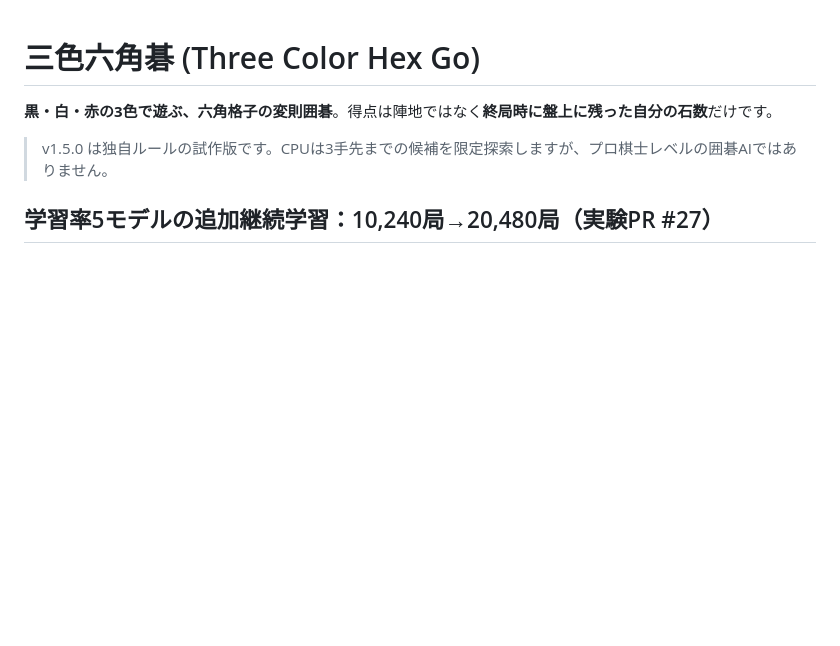
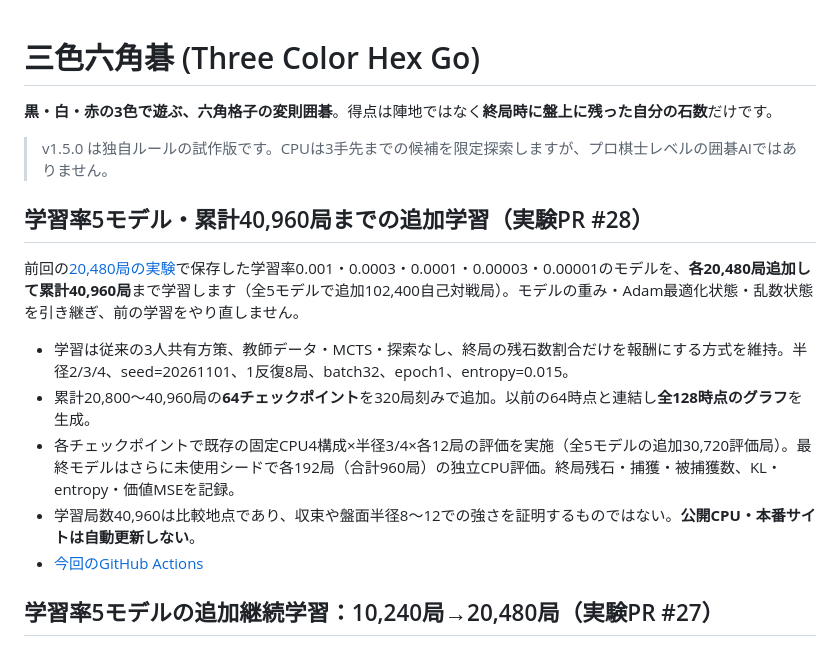
Before and after one commit to nao70161994/three-color-go, a Markdown page: README.md, the part around the change. Rendered like a GitHub page; blank space fills up the shorter version.

Commit message:
Document all five exact Adam continuations to 40960 games and 128-point learning curves

```diff
--- a/README.md
+++ b/README.md
@@ -5,6 +5,16 @@
 > v1.5.0 は独自ルールの試作版です。CPUは3手先までの候補を限定探索しますが、プロ棋士レベルの囲碁AIではありません。
 
 
+
+## 学習率5モデル・累計40,960局までの追加学習（実験PR #28）
+
+前回の[20,480局の実験](https://github.com/nao70161994/three-color-go/actions/runs/41269768815)で保存した学習率0.001・0.0003・0.0001・0.00003・0.00001のモデルを、**各20,480局追加して累計40,960局**まで学習します（全5モデルで追加102,400自己対戦局）。モデルの重み・Adam最適化状態・乱数状態を引き継ぎ、前の学習をやり直しません。
+
+- 学習は従来の3人共有方策、教師データ・MCTS・探索なし、終局の残石数割合だけを報酬にする方式を維持。半径2/3/4、seed=20261101、1反復8局、batch32、epoch1、entropy=0.015。
+- 累計20,800〜40,960局の**64チェックポイント**を320局刻みで追加。以前の64時点と連結し**全128時点のグラフ**を生成。
+- 各チェックポイントで既存の固定CPU4構成×半径3/4×各12局の評価を実施（全5モデルの追加30,720評価局）。最終モデルはさらに未使用シードで各192局（合計960局）の独立CPU評価。終局残石・捕獲・被捕獲数、KL・entropy・価値MSEを記録。
+- 学習局数40,960は比較地点であり、収束や盤面半径8〜12での強さを証明するものではない。**公開CPU・本番サイトは自動更新しない**。
+- [今回のGitHub Actions](https://github.com/nao70161994/three-color-go/actions/workflows/direct-five-lr-40960.yml)
 
 ## 学習率5モデルの追加継続学習：10,240局→20,480局（実験PR #27）
 
```
